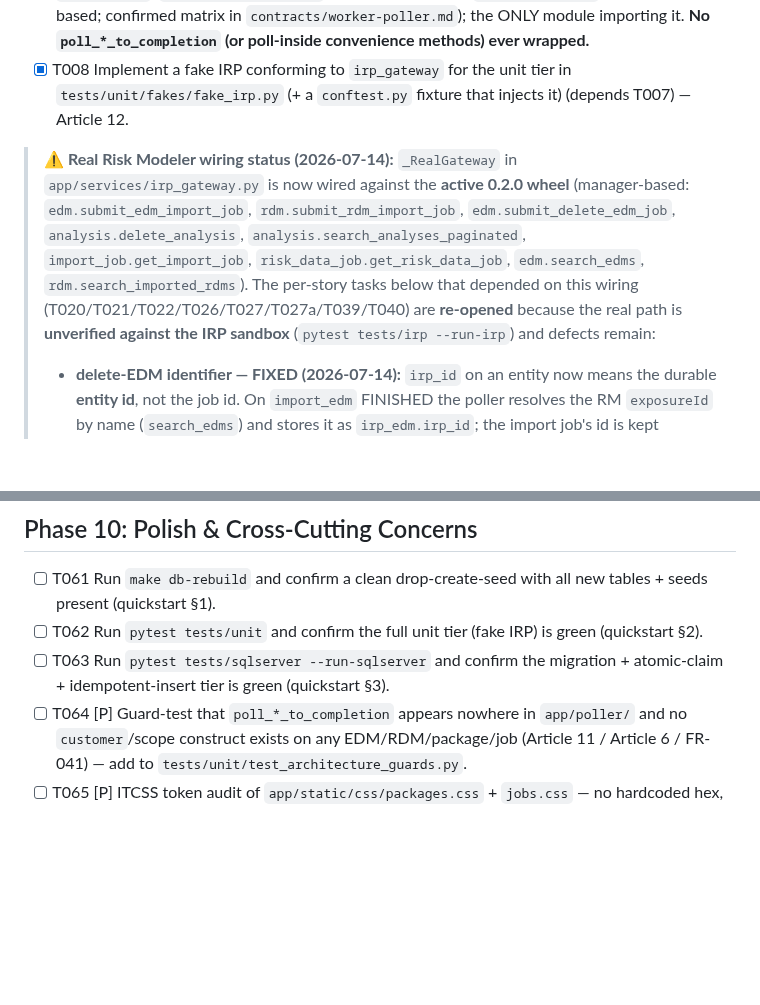
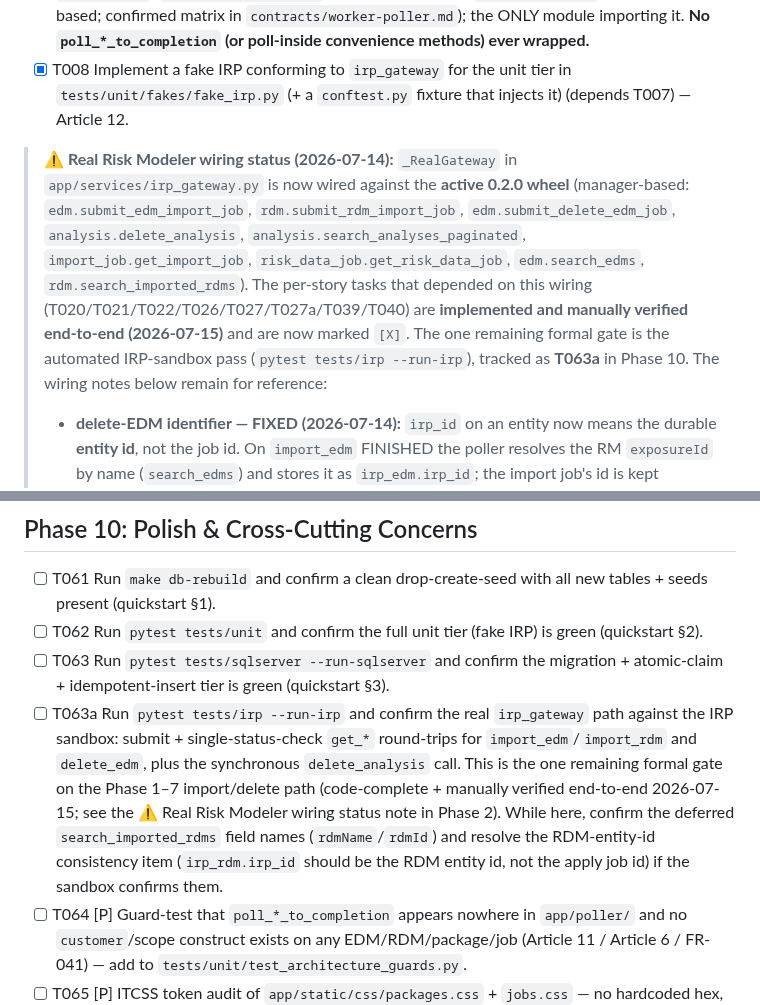
Before and after one commit to anilvenugopal/risk-workbench, a Markdown page: specs/003-edm-rdm-entity-management/tasks.md, 2 parts joined by grey strips. Rendered like a GitHub page; blank space fills up the shorter version.

Commit message:
Update spec tasks

```diff
--- a/specs/003-edm-rdm-entity-management/tasks.md
+++ b/specs/003-edm-rdm-entity-management/tasks.md
@@ -67,7 +67,7 @@ These files are touched by several tasks across phases; edits to them are **sequ
 - [X] T007 [P] Define the `irp_gateway` interface in `app/services/irp_gateway.py` — `submit_edm_import`, `submit_rdm_import`, `submit_delete_edm`, `delete_analysis` (synchronous), `search_analyses`, `get_import_job`, `get_risk_data_job` (single-status-check only), `search_edms`, `search_imported_rdms` — thin wrapper over `irp-integration` 0.2.0 (manager-based; confirmed matrix in `contracts/worker-poller.md`); the ONLY module importing it. **No `poll_*_to_completion` (or poll-inside convenience methods) ever wrapped.**
 - [X] T008 Implement a fake IRP conforming to `irp_gateway` for the unit tier in `tests/unit/fakes/fake_irp.py` (+ a `conftest.py` fixture that injects it) (depends T007) — Article 12.
 
-> **⚠️ Real Risk Modeler wiring status (2026-07-14):** `_RealGateway` in `app/services/irp_gateway.py` is now wired against the **active 0.2.0 wheel** (manager-based: `edm.submit_edm_import_job`, `rdm.submit_rdm_import_job`, `edm.submit_delete_edm_job`, `analysis.delete_analysis`, `analysis.search_analyses_paginated`, `import_job.get_import_job`, `risk_data_job.get_risk_data_job`, `edm.search_edms`, `rdm.search_imported_rdms`). The per-story tasks below that depended on this wiring (T020/T021/T022/T026/T027/T027a/T039/T040) are **re-opened** because the real path is **unverified against the IRP sandbox** (`pytest tests/irp --run-irp`) and defects remain:
+> **⚠️ Real Risk Modeler wiring status (2026-07-14):** `_RealGateway` in `app/services/irp_gateway.py` is now wired against the **active 0.2.0 wheel** (manager-based: `edm.submit_edm_import_job`, `rdm.submit_rdm_import_job`, `edm.submit_delete_edm_job`, `analysis.delete_analysis`, `analysis.search_analyses_paginated`, `import_job.get_import_job`, `risk_data_job.get_risk_data_job`, `edm.search_edms`, `rdm.search_imported_rdms`). The per-story tasks that depended on this wiring (T020/T021/T022/T026/T027/T027a/T039/T040) are **implemented and manually verified end-to-end (2026-07-15)** and are now marked `[X]`. The one remaining formal gate is the automated IRP-sandbox pass (`pytest tests/irp --run-irp`), tracked as **T063a** in Phase 10. The wiring notes below remain for reference:
 > - **delete-EDM identifier — FIXED (2026-07-14):** `irp_id` on an entity now means the durable **entity id**, not the job id. On `import_edm` FINISHED the poller resolves the RM `exposureId` by name (`search_edms`) and stores it as `irp_edm.irp_id`; the import job's id is kept separately as `created_by_irp_job_irp_id`. `submit_delete_edm` therefore receives the real `exposureId`. Unit-verified (`test_poller`); pending live-IRP confirmation.
 > - **RDM entity id — still open (consistency):** `irp_rdm.irp_id` is still backfilled with the apply's **job id** (`rollup_on_terminal`). Same principle applies (it should be the RDM's entity id via `search_imported_rdms`), but the RDM entity id is not used by any current flow (RDM delete is analysis-based) and the `search_imported_rdms` field names (`rdmName`/`rdmId`) are unconfirmed — defer to the sandbox pass.
 > - **`search_imported_rdms` field names** are unconfirmed against the live API — mapped defensively; collision search is best-effort (R8) so a miss degrades gracefully.
@@ -258,6 +258,7 @@ These files are touched by several tasks across phases; edits to them are **sequ
 - [ ] T061 Run `make db-rebuild` and confirm a clean drop-create-seed with all new tables + seeds present (quickstart §1).
 - [ ] T062 Run `pytest tests/unit` and confirm the full unit tier (fake IRP) is green (quickstart §2).
 - [ ] T063 Run `pytest tests/sqlserver --run-sqlserver` and confirm the migration + atomic-claim + idempotent-insert tier is green (quickstart §3).
+- [ ] T063a Run `pytest tests/irp --run-irp` and confirm the real `irp_gateway` path against the IRP sandbox: submit + single-status-check `get_*` round-trips for `import_edm`/`import_rdm` and `delete_edm`, plus the synchronous `delete_analysis` call. This is the one remaining formal gate on the Phase 1–7 import/delete path (code-complete + manually verified end-to-end 2026-07-15; see the ⚠️ Real Risk Modeler wiring status note in Phase 2). While here, confirm the deferred `search_imported_rdms` field names (`rdmName`/`rdmId`) and resolve the RDM-entity-id consistency item (`irp_rdm.irp_id` should be the RDM entity id, not the apply job id) if the sandbox confirms them.
 - [ ] T064 [P] Guard-test that `poll_*_to_completion` appears nowhere in `app/poller/` and no `customer`/scope construct exists on any EDM/RDM/package/job (Article 11 / Article 6 / FR-041) — add to `tests/unit/test_architecture_guards.py`.
 - [ ] T065 [P] ITCSS token audit of `app/static/css/packages.css` + `jobs.css` — no hardcoded hex, tokens layered correctly (Article 9).
 - [ ] T066 Run the quickstart §5 manual walkthrough (import → assemble → sync → cards → jobs/notify → delete → libraries → closed-submission gate) and confirm SC-001…SC-014.
```
Also changed, not shown: other parts of specs/003-edm-rdm-entity-management/tasks.md (+8 -8 lines).
